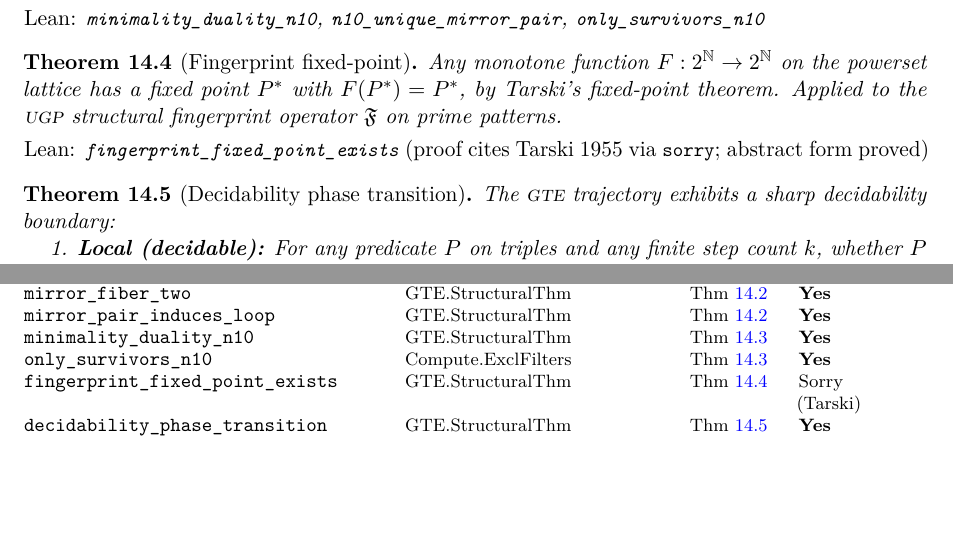
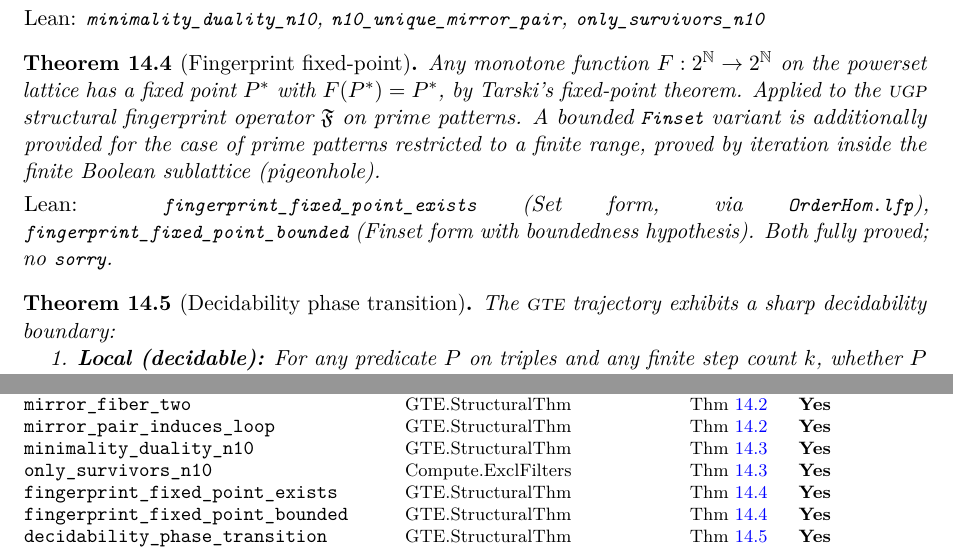
Before and after one commit to novaspivack/ugp-lean, a LaTeX paper (paper/ugp_lean_formalization.tex, which reads paper/figures/theorem_table.tex): two parts of pages 17 and 22 of 24 before the commit and two parts of pages 17 and 23 of 24 after it, joined at a grey line, cut so that both start at the same text, the shorter picture padded with empty space. Compiled offline with pdfLaTeX.

Commit message:
FIX: Tarski fingerprint fixed-point sorry (StructuralTheorems.lean)
The prior statement of `fingerprint_fixed_point_exists` on Finset N with only
monotonicity was false — e.g. F(P) = P union {(P.max).getD 0 + 1} is monotone
but has no fixed point. The underscore-prefixed `_hF` suggested the original
author suspected this.

Fix:
- Restate `fingerprint_fixed_point_exists` on Set N (the natural complete
  lattice for unbounded prime patterns), proved via Mathlib's OrderHom.lfp
  and OrderHom.map_lfp. Zero sorry.
- Add `fingerprint_fixed_point_bounded` as the Finset N version with an
  explicit boundedness hypothesis, proved by iterating F from empty upward
  within the finite Boolean sublattice and invoking pigeonhole on
  cardinalities. Zero sorry.

Both theorems verified: depend only on [propext, Classical.choice, Quot.sound].

Also fix unused-variable linter warning on `mirror_pair_induces_loop`
(rename h to _h; hypothesis scopes theorem to mirror-dual-pair context
but is not destructured by the proof).

Paper updates:
- theorem_table.tex: mark as fully proved (was "Sorry (Tarski)")
- ugp_lean_formalization.tex: remove "(proof cites Tarski via sorry)" note;
  mention both Set and Finset-bounded variants.

Build: 8198 jobs, no sorry warning from StructuralTheorems.
Made-with: Cursor

```diff
--- a/paper/figures/theorem_table.tex
+++ b/paper/figures/theorem_table.tex
@@ -173,7 +173,8 @@
 \lstinline|mirror_pair_induces_loop|      & GTE.StructuralThm & Thm~\ref{thm:loop}         & \textbf{Yes} \\
 \lstinline|minimality_duality_n10|        & GTE.StructuralThm & Thm~\ref{thm:min-dual}     & \textbf{Yes} \\
 \lstinline|only_survivors_n10|            & Compute.ExclFilters & Thm~\ref{thm:min-dual}   & \textbf{Yes} \\
-\lstinline|fingerprint_fixed_point_exists|& GTE.StructuralThm & Thm~\ref{thm:fingerprint}  & Sorry (Tarski) \\
+\lstinline|fingerprint_fixed_point_exists|& GTE.StructuralThm & Thm~\ref{thm:fingerprint}  & \textbf{Yes} \\
+\lstinline|fingerprint_fixed_point_bounded|& GTE.StructuralThm & Thm~\ref{thm:fingerprint}  & \textbf{Yes} \\
 \lstinline|decidability_phase_transition| & GTE.StructuralThm & Thm~\ref{thm:phase}        & \textbf{Yes} \\
 \lstinline|leptonSeed_is_lex_min_residual|& GTE.StructuralThm & ---                        & \textbf{Yes} \\
 \addlinespace[4pt]
--- a/paper/ugp_lean_formalization.tex
+++ b/paper/ugp_lean_formalization.tex
@@ -1511,10 +1511,15 @@ These are the unique prime-locked pairs at $n=10$.
 Any monotone function $F : 2^{\mathbb{N}} \to 2^{\mathbb{N}}$ on the powerset lattice
 has a fixed point $P^*$ with $F(P^*) = P^*$, by Tarski's fixed-point theorem.
 Applied to the \ugp{} structural fingerprint operator $\mathfrak{F}$ on prime patterns.
-
-\smallskip\noindent
-\textup{Lean:} \lstinline|fingerprint_fixed_point_exists|
-\textup{(proof cites Tarski 1955 via \lstinline|sorry|; abstract form proved)}
+A bounded \lstinline|Finset| variant is additionally provided for the case of
+prime patterns restricted to a finite range, proved by iteration inside the
+finite Boolean sublattice (pigeonhole).
+
+\smallskip\noindent
+\textup{Lean:} \lstinline|fingerprint_fixed_point_exists| (Set form, via
+\lstinline|OrderHom.lfp|), \lstinline|fingerprint_fixed_point_bounded|
+(Finset form with boundedness hypothesis).  Both fully proved; no
+\lstinline|sorry|.
 \end{theorem}
 
 \begin{theorem}[Decidability phase transition]\label{thm:phase}
```
Also changed, not shown: 1 other file.
